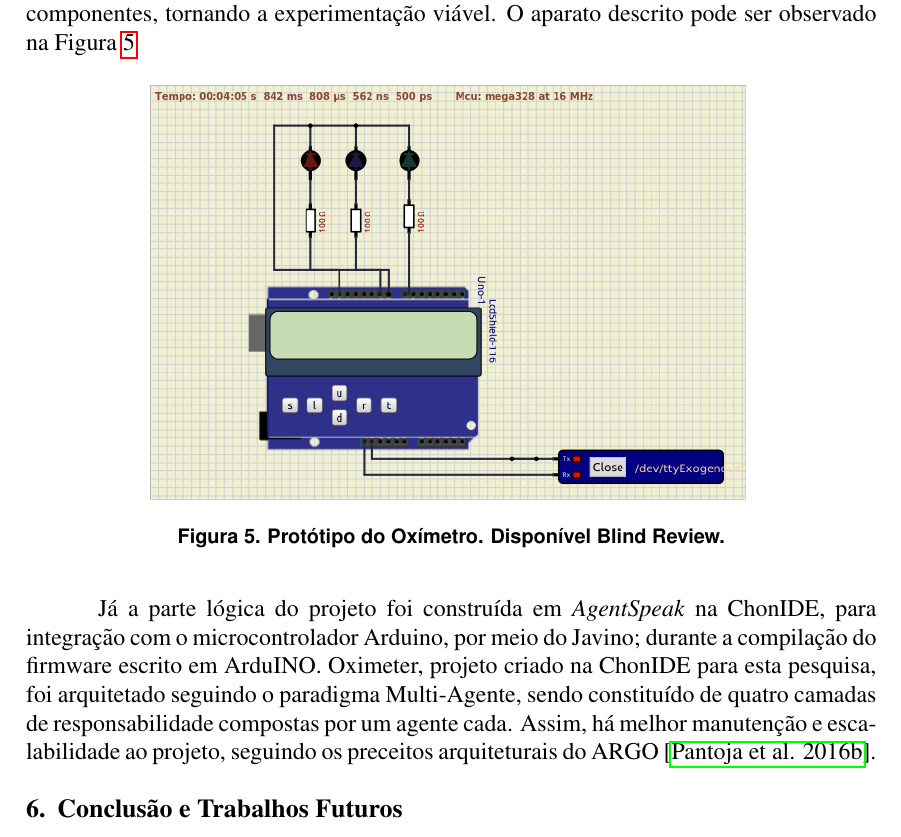
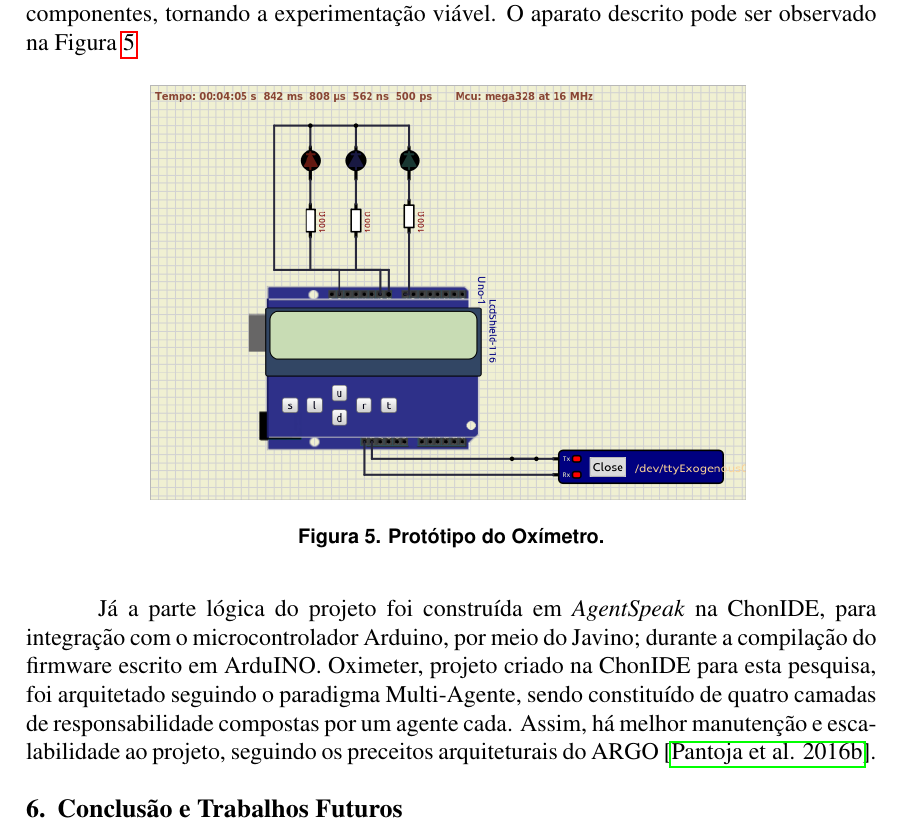
Before and after one commit to Manoel-Mieiro/WSIS.2025.OXIMETRO, a LaTeX paper (main.tex, which reads sections/tools.tex): part of page 7 of 9, cut so that both start at the same text. Compiled offline with pdfLaTeX.

Commit message:
fix: removendo caption incorreto na figura 5

```diff
--- a/sections/tools.tex
+++ b/sections/tools.tex
@@ -5,7 +5,7 @@ A escolha desse ferramental se deu pelo seu baixo custo e amplo suporte aos comp
 \begin{figure}[H]
   \centering
   \includegraphics[width=0.7\textwidth]{assets/img/Oximeter.png}
-  \caption{Protótipo do Oxímetro. Disponível Blind Review.}
+  \caption{Protótipo do Oxímetro.}
   \label{fig:fig5}
 \end{figure}
 
```
